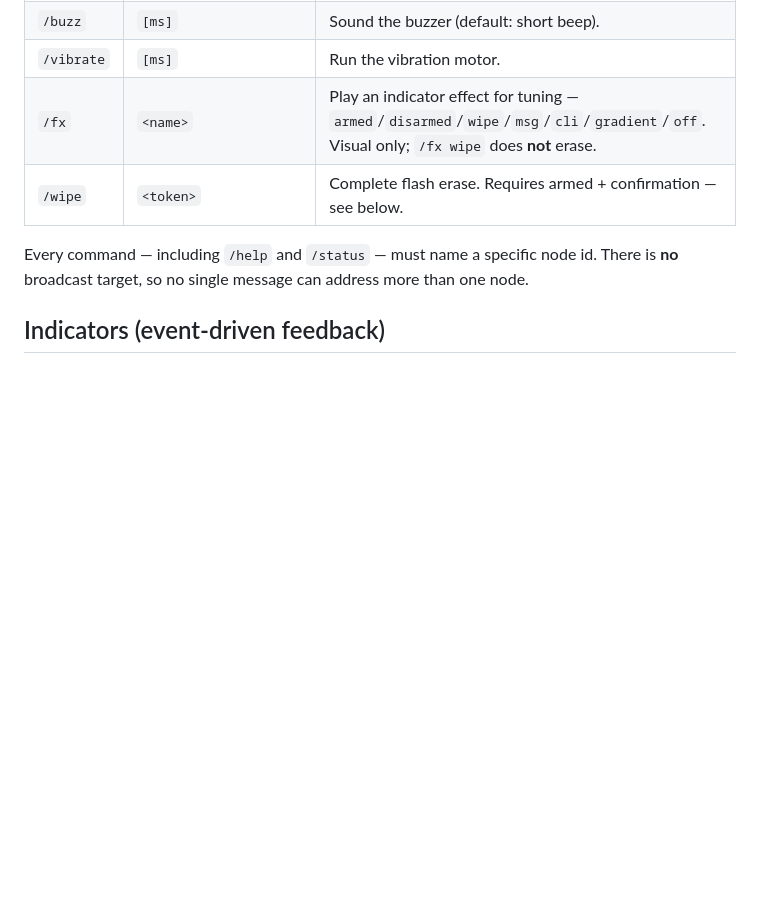
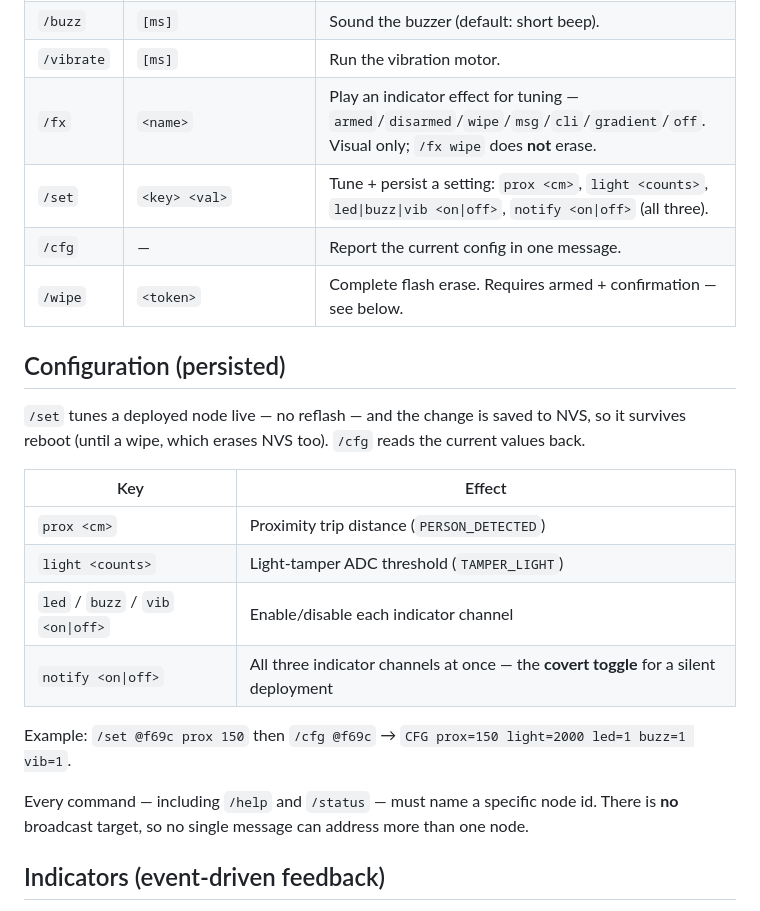
Before and after one commit to ComplacencyKillz/GhostMesh, a Markdown page: docs/command-cli.md, the part around the change. Rendered like a GitHub page; blank space fills up the shorter version.

Commit message:
docs: document /set + /cfg config commands and the covert notify toggle

```diff
--- a/docs/command-cli.md
+++ b/docs/command-cli.md
@@ -42,7 +42,23 @@ every reply within the cap and leaves room for each command's help to grow.
 | `/buzz` | `[ms]` | Sound the buzzer (default: short beep). |
 | `/vibrate` | `[ms]` | Run the vibration motor. |
 | `/fx` | `<name>` | Play an indicator effect for tuning — `armed`/`disarmed`/`wipe`/`msg`/`cli`/`gradient`/`off`. Visual only; `/fx wipe` does **not** erase. |
+| `/set` | `<key> <val>` | Tune + persist a setting: `prox <cm>`, `light <counts>`, `led\|buzz\|vib <on\|off>`, `notify <on\|off>` (all three). |
+| `/cfg` | — | Report the current config in one message. |
 | `/wipe` | `<token>` | Complete flash erase. Requires armed + confirmation — see below. |
+
+## Configuration (persisted)
+
+`/set` tunes a deployed node live — no reflash — and the change is saved to NVS, so it survives
+reboot (until a wipe, which erases NVS too). `/cfg` reads the current values back.
+
+| Key | Effect |
+|-----|--------|
+| `prox <cm>` | Proximity trip distance (`PERSON_DETECTED`) |
+| `light <counts>` | Light-tamper ADC threshold (`TAMPER_LIGHT`) |
+| `led` / `buzz` / `vib` `<on\|off>` | Enable/disable each indicator channel |
+| `notify <on\|off>` | All three indicator channels at once — the **covert toggle** for a silent deployment |
+
+Example: `/set @f69c prox 150` then `/cfg @f69c` → `CFG prox=150 light=2000 led=1 buzz=1 vib=1`.
 
 Every command — including `/help` and `/status` — must name a specific node id. There is **no**
 broadcast target, so no single message can address more than one node.
```
